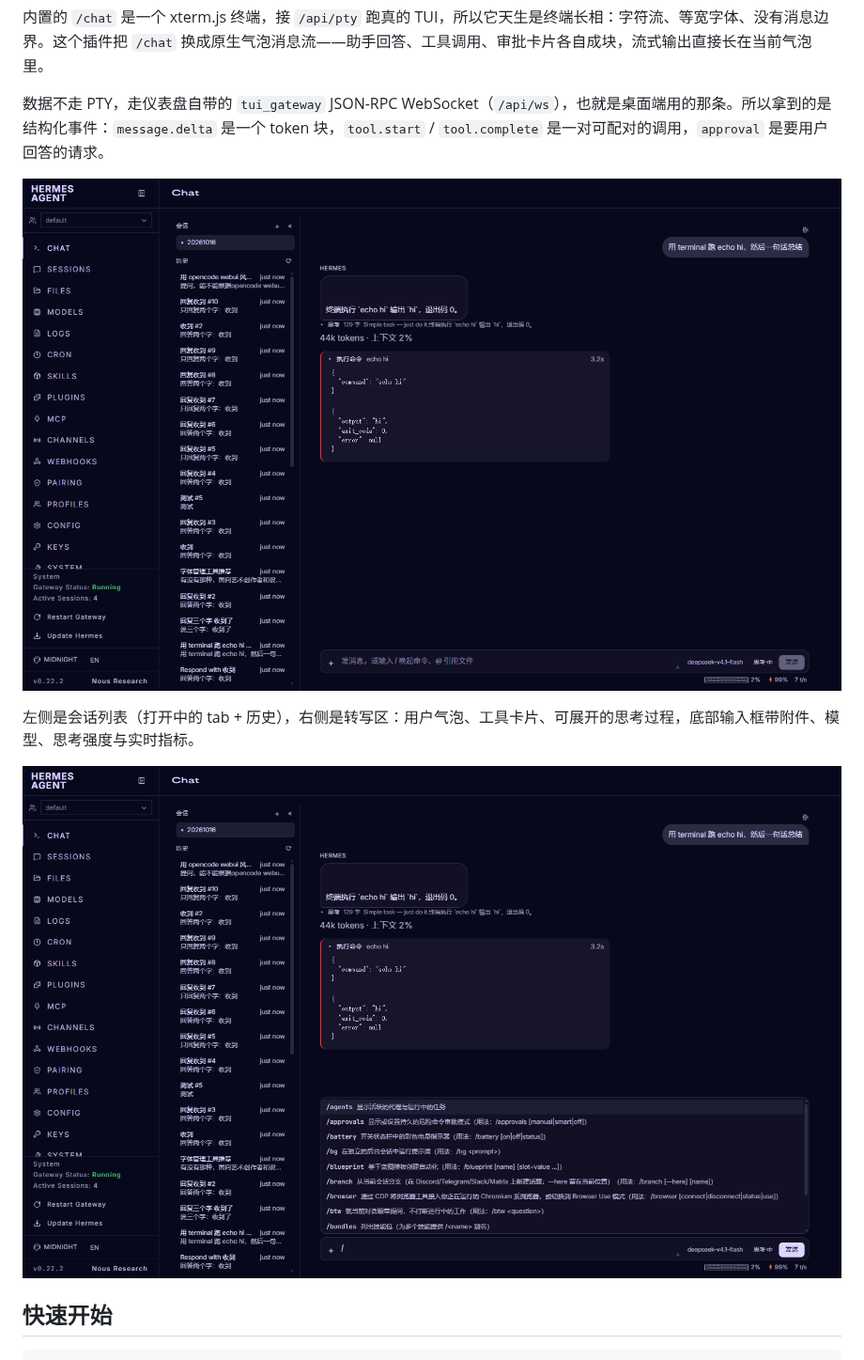
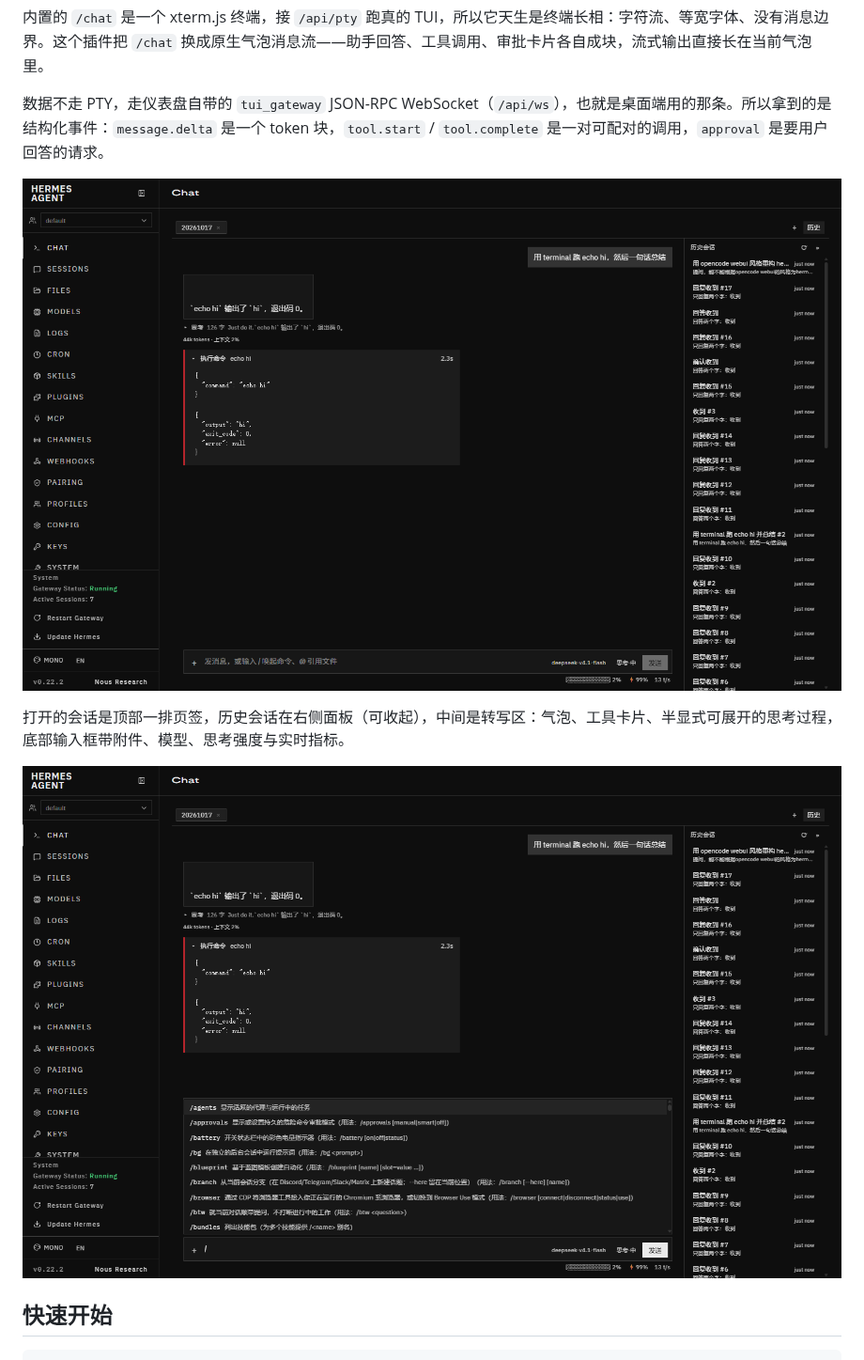
Before and after one commit to NaimioChan/hermes-bubbles, a Markdown page: README.md, the part around one of its changes. Shown at 94% size. Drawn GitHub-style; pictures changed too: docs/assets/chat-bubbles.png, docs/assets/slash-menu.png.

```diff
--- a/README.md
+++ b/README.md
@@ -8,7 +8,7 @@ Hermes 网页仪表盘（`hermes dashboard`）的气泡聊天页。
 
 ![气泡聊天页](docs/assets/chat-bubbles.png)
 
-左侧是会话列表（打开中的 tab + 历史），右侧是转写区：用户气泡、工具卡片、可展开的思考过程，底部输入框带附件、模型、思考强度与实时指标。
+打开的会话是顶部一排页签，历史会话在右侧面板（可收起），中间是转写区：气泡、工具卡片、半显式可展开的思考过程，底部输入框带附件、模型、思考强度与实时指标。
 
 ![斜杠命令菜单](docs/assets/slash-menu.png)
 
```
Also changed, not shown: other parts of README.md (+14 -2 lines), AGENTS.md (+3 -1 lines), docs/agent-log.md (+32 -0 lines), 13 other files.
